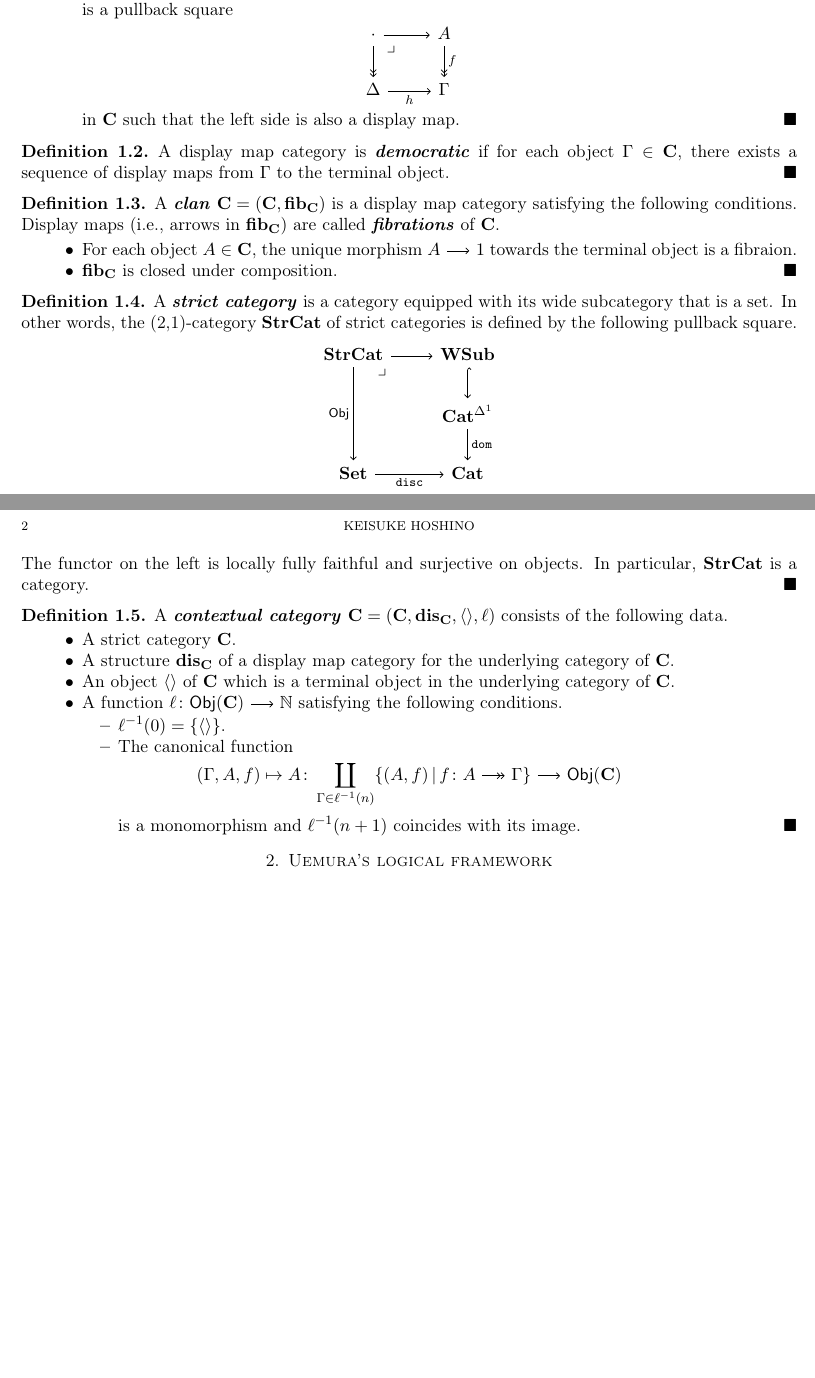
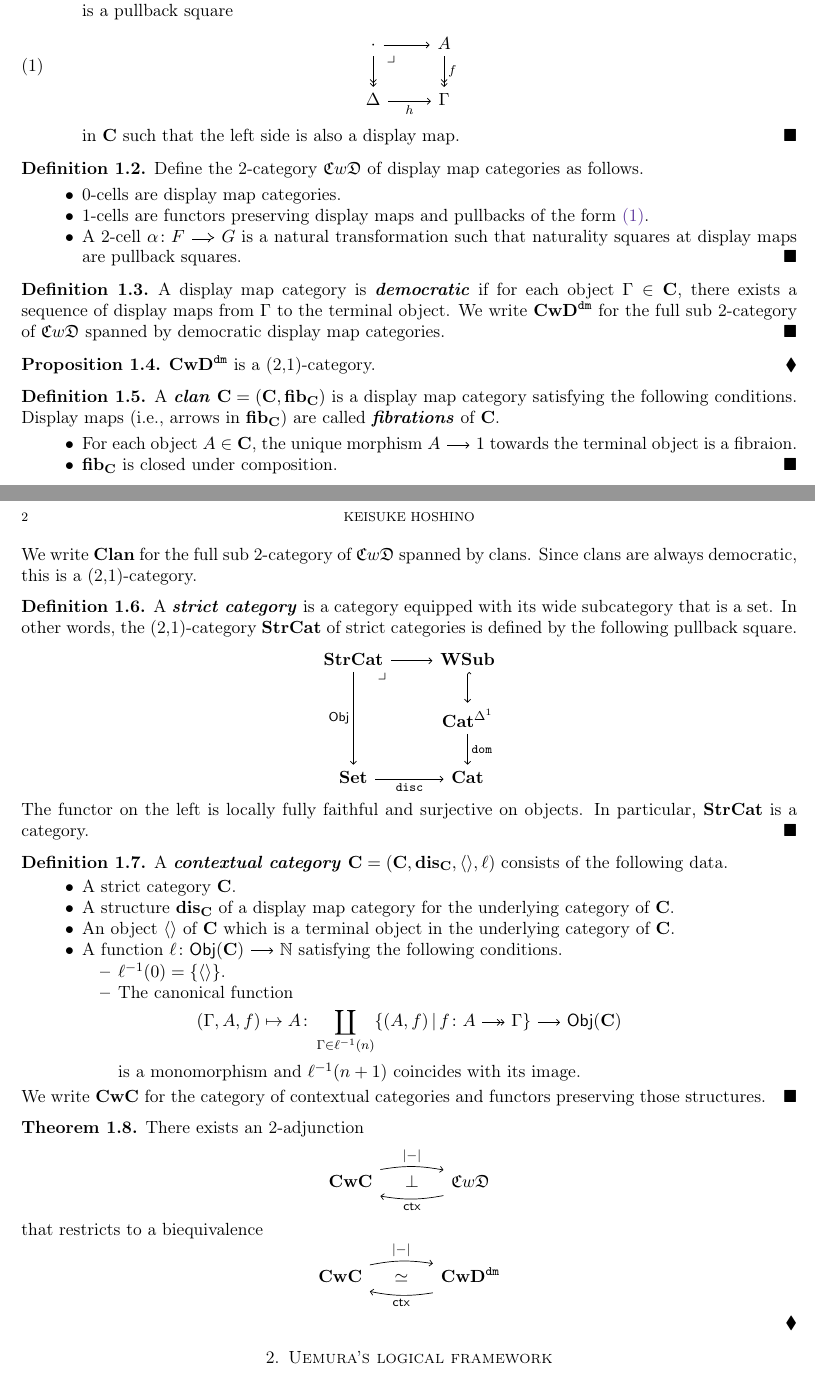
Before and after one commit to HoshinoKeisuke/NoteTypeTheory, a LaTeX paper (main.tex, which reads preamble.sty): two parts of pages 1 and 2 of 3, joined at a grey line, cut so that both start at the same text, the shorter picture padded with empty space. Compiled offline with pdfLaTeX.

Commit message:
iroirotheoremnado

```diff
--- a/main.tex
+++ b/main.tex
@@ -65,16 +66,34 @@
 						&
 						\Gamma
 				\end{tikzcd}
-			\]
+			\end{equation}
 			in $\C$
 			such that the left side is also a display map.
 		\qedhere %
 	\end{itemize}
 \end{definition}
 \begin{definition}
+	Define the 2-category $\CwD$ of display map categories
+	as follows.
+	\begin{itemize}
+		\item %
+			0-cells are display map categories.
+		\item %
+			1-cells are functors preserving display maps and pullbacks of the form \Cref{dgm:substPullback}.
+		\item %
+			A 2-cell $\alpha\colon F\arr[Rightarrow]G$ is a natural transformation such that
+			naturality squares at display maps are pullback squares.
+		\qedhere %
+	\end{itemize}
+\end{definition}
+\begin{definition}
 	A display map category is \emph{democratic} if for each object $\Gamma\in\one{C}$,
 	there exists a sequence of display maps from $\Gamma$ to the terminal object.
+	We write $\CwDdm$ for the full sub 2-category of $\CwD$ spanned by democratic display map categories.
 \end{definition}
+\begin{proposition}
+	$\CwDdm$ is a (2,1)-category.
+\end{proposition}
 \begin{definition}
 	A \emph{clan} $\C=(\C,\fib_\C)$ is a display map category satisfying the following conditions.
 	Display maps (i.e., arrows in $\fib_\C$) are called \emph{fibrations} of $\C$.
@@ -86,6 +105,7 @@
 			$\fib_\C$ is closed under composition.
 		\qedhere %
 	\end{itemize}
+	We write $\Clan$ for the full sub 2-category of $\CwD$ spanned by clans. Since clans are always democratic, this is a (2,1)-category.
 \end{definition}
 \begin{definition}
 	A \emph{strict category} is a category equipped with its wide subcategory that is a set.
@@ -134,9 +154,19 @@
 					\]
 					is a monomorphism and
 					$\ell^{-1}(n+1)$ coincides with its image.
-				\qedhere
 			\end{itemize}
 	\end{itemize}
+	We write $\CwC$ for the category of contextual categories and functors preserving those structures.
 \end{definition}
+\begin{theorem}
+	There exists an 2-adjunction
+	\[
+		\adjunction{\CwC}{\CwD}{\abs{-}}{\ctx}
+	\]
+	that restricts to a biequivalence
+	\[
+		\adjunction(\simeq){\CwC}{\CwDdm}{\abs{-}}{\ctx}
+	\]
+\end{theorem}
 \section{Uemura's logical framework}
 \begin{definition}
--- a/preamble.sty
+++ b/preamble.sty
@@ -277,6 +277,11 @@ decorations.markings,% to define the key vslash
         \hspace{-2ex}\ar[r,vslash,"{#1}",#2] \& \hspace{-2ex}
     \end{tikzcd}
 }}
+\NewDocumentCommand{\adjunction}{D(){\perp} O{1} m m m m }{
+    \begin{tikzcd}[column sep={#2em},ampersand replacement=\&]
+        {#3}\ar[rr,"{#5}",shift left=5pt,bend left=10] \& {#1} \& {#4}\ar[ll,"{#6}",shift left=5pt,bend left=10]
+    \end{tikzcd}
+}
 
 
 \newcommand*{\Set}{\one{Set}}
@@ -338,7 +343,10 @@ decorations.markings,% to define the key vslash
 \newcommand*{\rep}{\one{rep}}
 \newcommand*{\dis}{\one{dis}}
 \newcommand*{\fib}{\one{fib}}
-\newcommand*{\CwD}{\bi{C}\!w\!\bi{D}}
+\newcommand*{\CwC}{\one{CwC}}
+\newcommand*{\CwD}{\bi{C}w\bi{D}}
+\newcommand*{\CwDdm}{\one{CwD}^{\mathtt{dm}}}
+\newcommand*{\Clan}{\one{Clan}}
 \newcommand*{\C}{\one{C}}
 \newcommand*{\R}{\one{R}}
 \newcommand*{\Cat}{\Catone}
@@ -350,4 +358,5 @@ decorations.markings,% to define the key vslash
 \newcommand*{\WSubone}{\one{WSub}}
 \newcommand*{\emptycon}{\langle\rangle}
 \newcommand*{\dN}{\mathbb{N}}
+\newcommand*{\ctx}{\mathsf{ctx}}
 \endinput
```
Also changed, not shown: main.tex (7 more changed lines).
